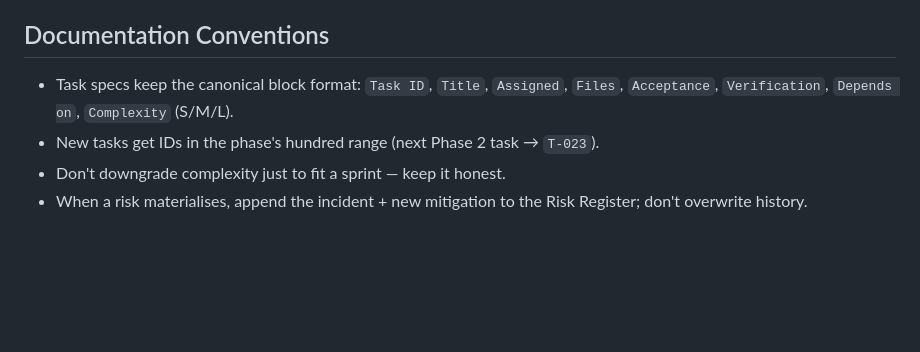
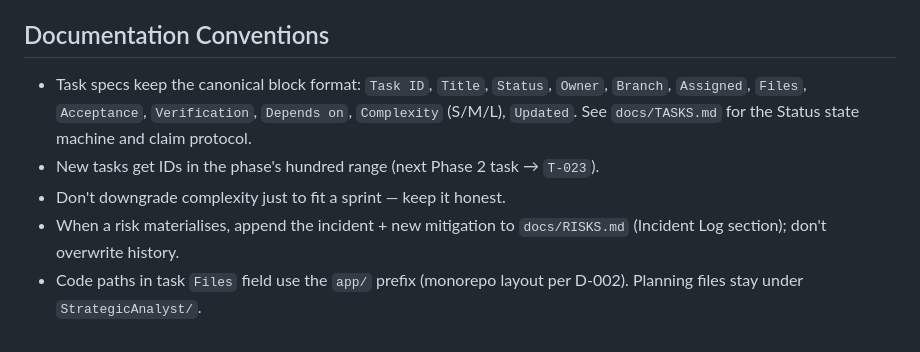
Before and after one commit to lamloi1109/THE-INVESTIGATOR-TERMINAL, a Markdown page: StrategicAnalyst/CLAUDE.md, the part around the change. GitHub-like rendering; blank space fills up the shorter version.

```diff
--- a/StrategicAnalyst/CLAUDE.md
+++ b/StrategicAnalyst/CLAUDE.md
@@ -88,7 +88,8 @@ T-001 (code scaffold) and T-010 (Sheets schema) can start in parallel.
 
 ## Documentation Conventions
 
-- Task specs keep the canonical block format: `Task ID`, `Title`, `Assigned`, `Files`, `Acceptance`, `Verification`, `Depends on`, `Complexity` (S/M/L).
+- Task specs keep the canonical block format: `Task ID`, `Title`, `Status`, `Owner`, `Branch`, `Assigned`, `Files`, `Acceptance`, `Verification`, `Depends on`, `Complexity` (S/M/L), `Updated`. See `docs/TASKS.md` for the Status state machine and claim protocol.
 - New tasks get IDs in the phase's hundred range (next Phase 2 task → `T-023`).
 - Don't downgrade complexity just to fit a sprint — keep it honest.
-- When a risk materialises, append the incident + new mitigation to the Risk Register; don't overwrite history.
+- When a risk materialises, append the incident + new mitigation to `docs/RISKS.md` (Incident Log section); don't overwrite history.
+- Code paths in task `Files` field use the `app/` prefix (monorepo layout per D-002). Planning files stay under `StrategicAnalyst/`.
```
Also changed, not shown: StrategicAnalyst/docs/HANDOFF.md (added, +249 -0 lines), StrategicAnalyst/docs/RISKS.md (added, +77 -0 lines).
